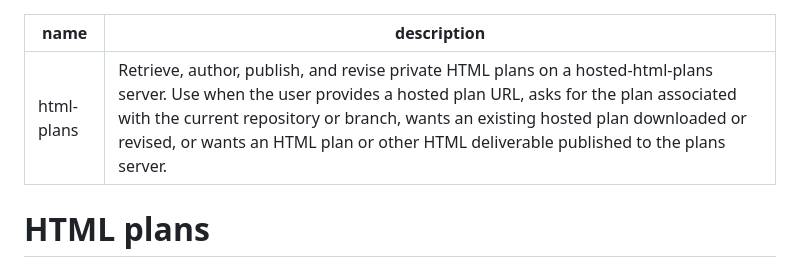
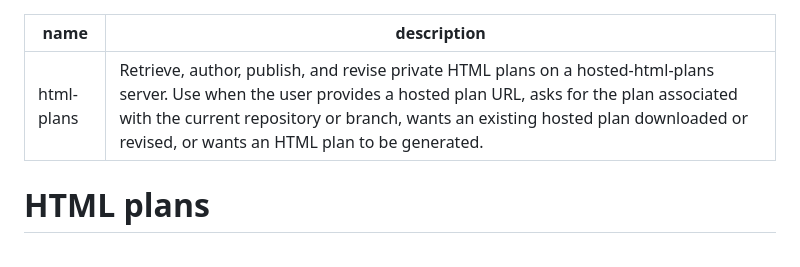
Before and after one commit to ayushdeolasee/hosted-html-plans, a Markdown page: skill/html-plans/SKILL.md, the part around the change. Rendered like a GitHub page.

Commit message:
Strengthening usecases for skill

```diff
--- a/skill/html-plans/SKILL.md
+++ b/skill/html-plans/SKILL.md
@@ -1,6 +1,6 @@
 ---
 name: html-plans
-description: Retrieve, author, publish, and revise private HTML plans on a hosted-html-plans server. Use when the user provides a hosted plan URL, asks for the plan associated with the current repository or branch, wants an existing hosted plan downloaded or revised, or wants an HTML plan or other HTML deliverable published to the plans server.
+description: Retrieve, author, publish, and revise private HTML plans on a hosted-html-plans server. Use when the user provides a hosted plan URL, asks for the plan associated with the current repository or branch, wants an existing hosted plan downloaded or revised, or wants an HTML plan to be generated.
 ---
 
 # HTML plans
```
